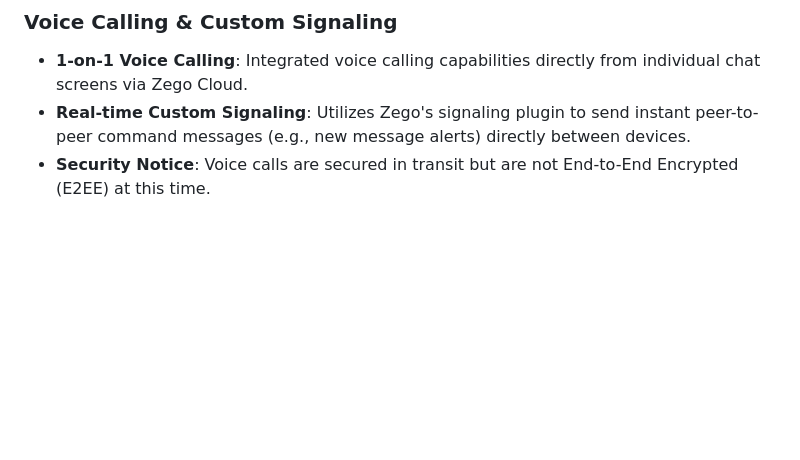
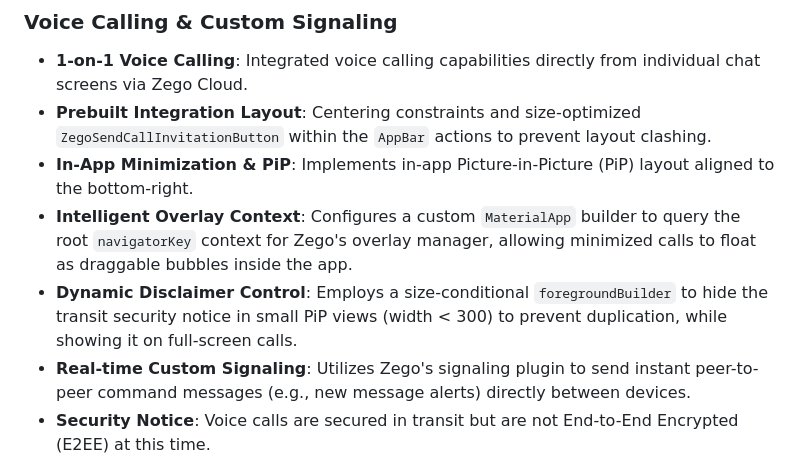
Before and after one commit to argentium0/VYBIN, a Markdown page: README.md, the part around the change. Rendered like a GitHub page; blank space fills up the shorter version.

Commit message:
docs: update README.md with Zego layout, minimize, and overlay details

```diff
--- a/README.md
+++ b/README.md
@@ -40,6 +40,10 @@ VYBIN provides a fully functional, privacy-first messaging architecture featurin
 
 ### Voice Calling & Custom Signaling
 * **1-on-1 Voice Calling**: Integrated voice calling capabilities directly from individual chat screens via Zego Cloud.
+* **Prebuilt Integration Layout**: Centering constraints and size-optimized `ZegoSendCallInvitationButton` within the `AppBar` actions to prevent layout clashing.
+* **In-App Minimization & PiP**: Implements in-app Picture-in-Picture (PiP) layout aligned to the bottom-right.
+* **Intelligent Overlay Context**: Configures a custom `MaterialApp` builder to query the root `navigatorKey` context for Zego's overlay manager, allowing minimized calls to float as draggable bubbles inside the app.
+* **Dynamic Disclaimer Control**: Employs a size-conditional `foregroundBuilder` to hide the transit security notice in small PiP views (width < 300) to prevent duplication, while showing it on full-screen calls.
 * **Real-time Custom Signaling**: Utilizes Zego's signaling plugin to send instant peer-to-peer command messages (e.g., new message alerts) directly between devices.
 * **Security Notice**: Voice calls are secured in transit but are not End-to-End Encrypted (E2EE) at this time.
 
```
